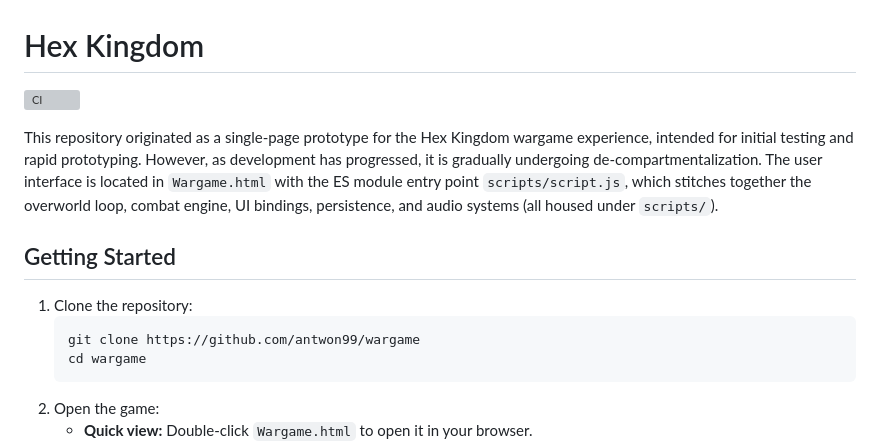
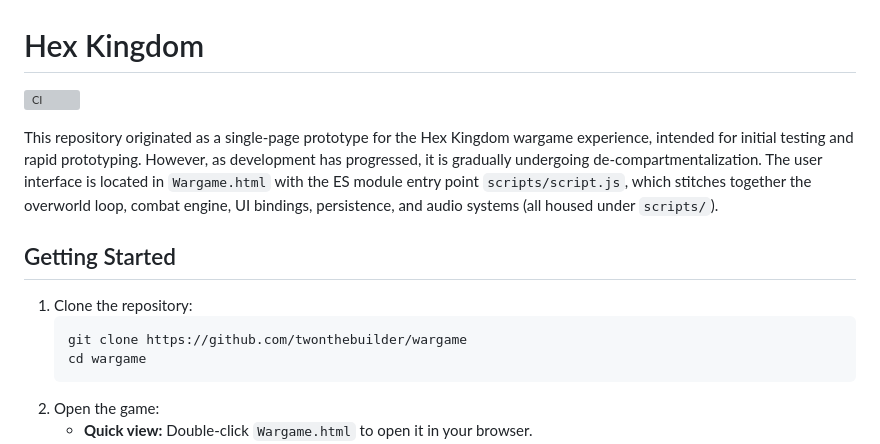
Before and after one commit to antwon99/wargame, a Markdown page: README.md, the part around one of its changes. Rendered like a GitHub page; grey boxes are pictures that could not be loaded.

Commit message:
Update CI badge and repository clone URL in README

````diff
--- a/README.md
+++ b/README.md
@@ -8,7 +8,7 @@ This repository originated as a single-page prototype for the Hex Kingdom wargam
 
 1. Clone the repository:
    ```bash
-   git clone https://github.com/antwon99/wargame
+   git clone https://github.com/twonthebuilder/wargame
    cd wargame
    ```
 2. Open the game:
````
Also changed, not shown: other parts of README.md (+1 -1 lines).
